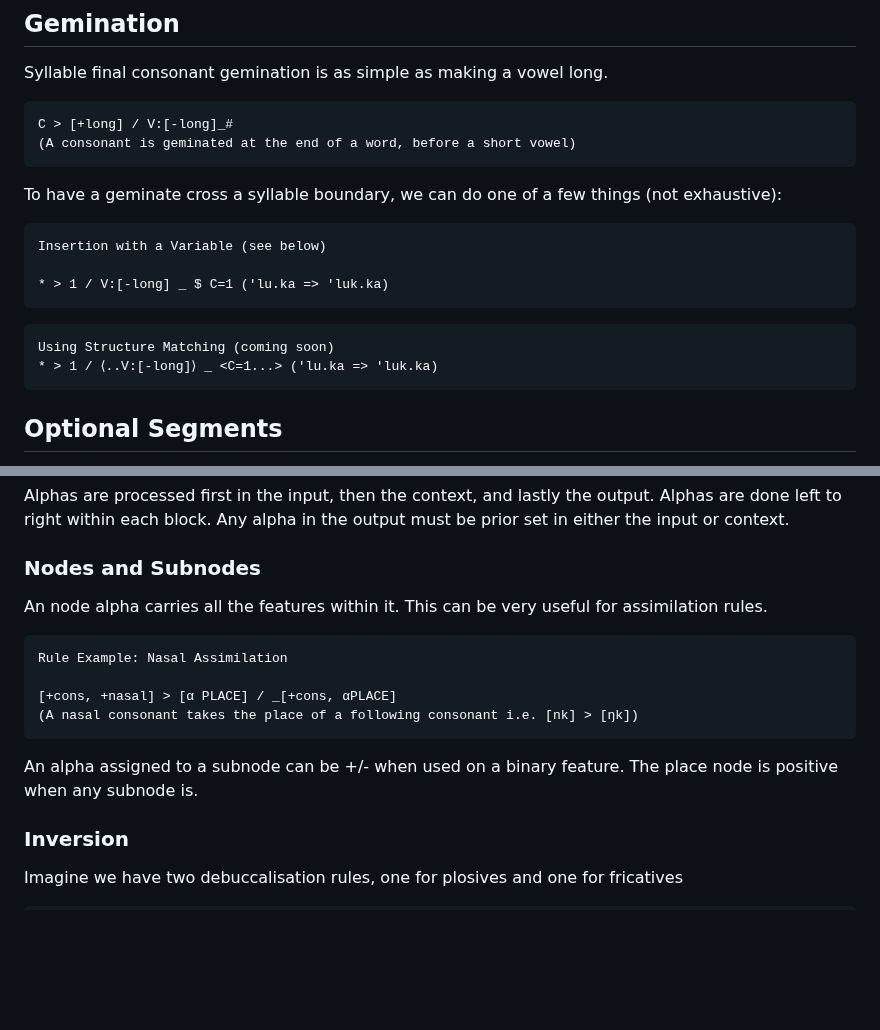
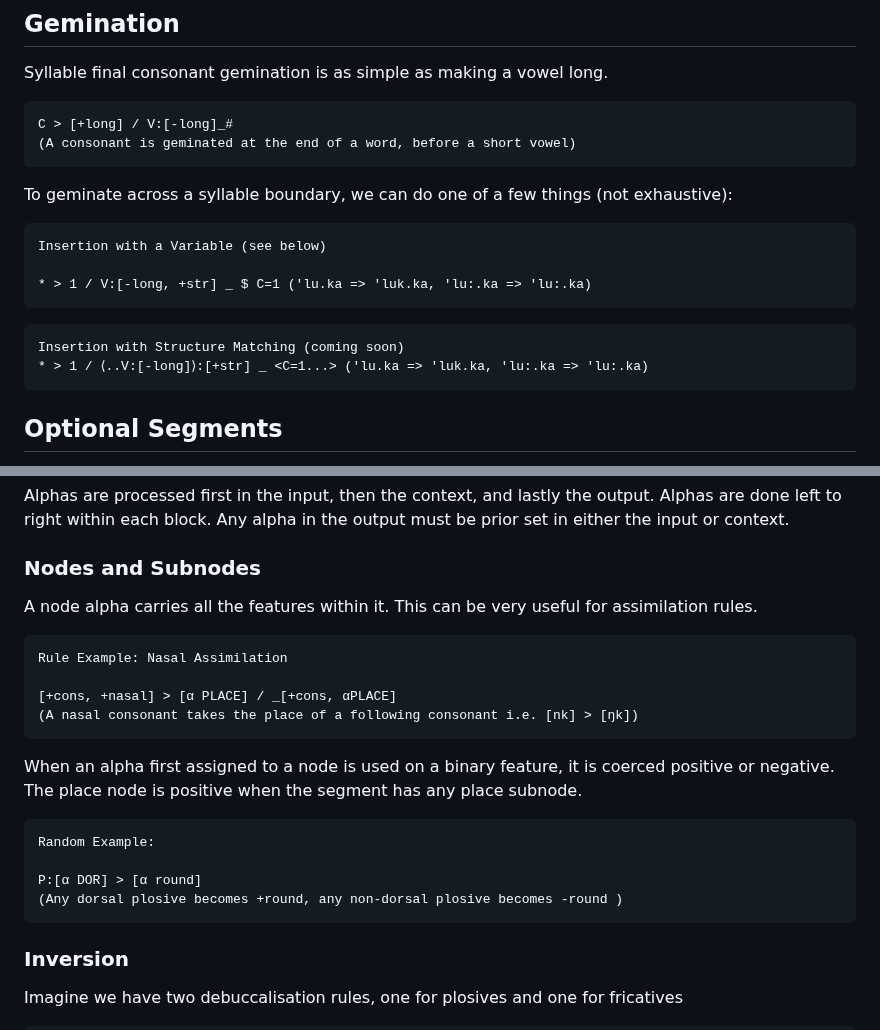
Before and after one commit to j624364/asca-rust, a Markdown page: doc/doc.md, 2 parts joined by grey strips. Drawn GitHub-style; blank space fills up the shorter version.

Commit message:
docs: minor changes

````diff
--- a/doc/doc.md
+++ b/doc/doc.md
@@ -645,17 +645,17 @@ C > [+long] / V:[-long]_#
 (A consonant is geminated at the end of a word, before a short vowel)
 ```
 
-To have a geminate cross a syllable boundary, we can do one of a few things (not exhaustive):
+To geminate across a syllable boundary, we can do one of a few things (not exhaustive):
 
 ```
 Insertion with a Variable (see below)
 
-* > 1 / V:[-long] _ $ C=1 ('lu.ka => 'luk.ka)
+* > 1 / V:[-long, +str] _ $ C=1 ('lu.ka => 'luk.ka, 'lu:.ka => 'lu:.ka)
 ```
 
 ```
-Using Structure Matching (coming soon)
-* > 1 / ⟨..V:[-long]⟩ _ <C=1...> ('lu.ka => 'luk.ka)
+Insertion with Structure Matching (coming soon)
+* > 1 / ⟨..V:[-long]⟩:[+str] _ <C=1...> ('lu.ka => 'luk.ka, 'lu:.ka => 'lu:.ka)
 ```
 
 
@@ -702,7 +702,7 @@ Any alpha in the output must be prior set in either the input or context.
 
 ### Nodes and Subnodes
 
-An node alpha carries all the features within it. This can be very useful for assimilation rules.
+A node alpha carries all the features within it. This can be very useful for assimilation rules.
 
 ```
 Rule Example: Nasal Assimilation
@@ -710,7 +710,14 @@ Rule Example: Nasal Assimilation
 [+cons, +nasal] > [α PLACE] / _[+cons, αPLACE]
 (A nasal consonant takes the place of a following consonant i.e. [nk] > [ŋk])
 ```
-An alpha assigned to a subnode can be +/- when used on a binary feature. The place node is positive when any subnode is.
+When an alpha first assigned to a node is used on a binary feature, it is coerced positive or negative. The place node is positive when the segment has any place subnode.
+
+```
+Random Example:
+
+P:[α DOR] > [α round]
+(Any dorsal plosive becomes +round, any non-dorsal plosive becomes -round )
+```
 
 ### Inversion
 Imagine we have two debuccalisation rules, one for plosives and one for fricatives
````
